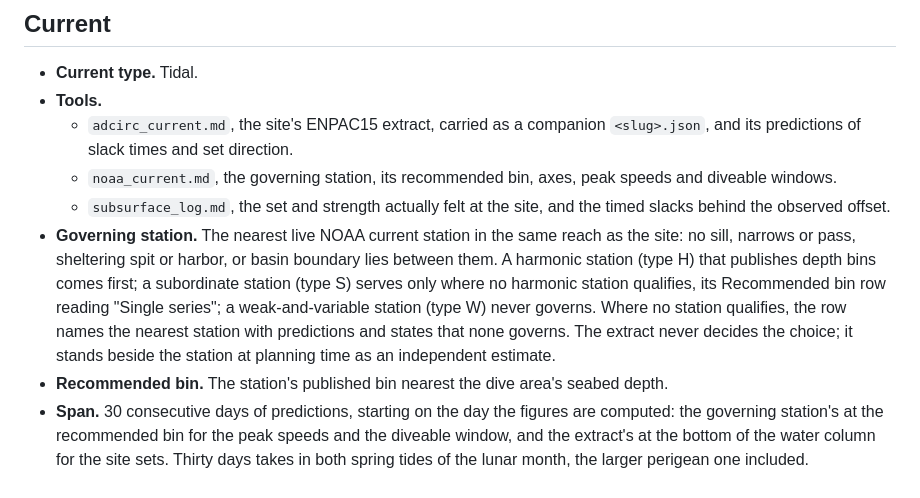
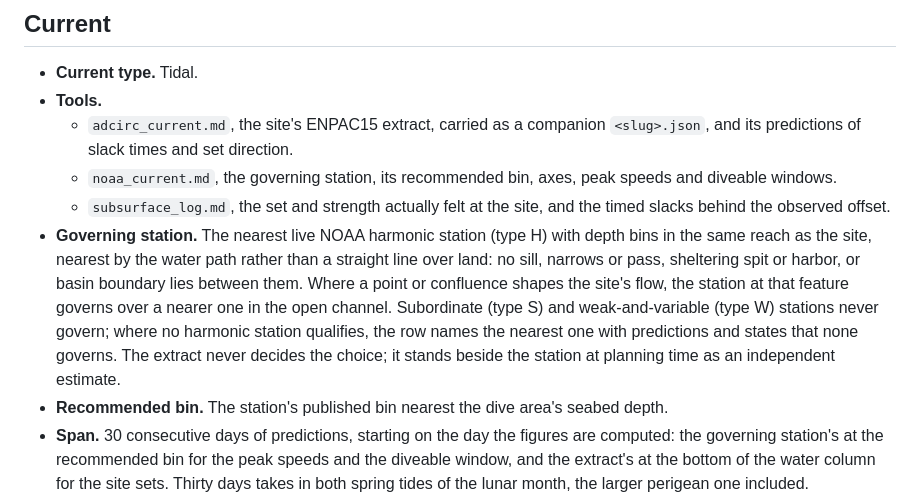
Before and after one commit to keymaker-byte/scuba-ai, a Markdown page: regions/puget-sound/puget-sound-site-conventions.md, the part around the change. Drawn GitHub-style.

```diff
--- a/regions/puget-sound/puget-sound-site-conventions.md
+++ b/regions/puget-sound/puget-sound-site-conventions.md
@@ -32,7 +32,7 @@ These conventions apply to every site file written in this region.
   - `adcirc_current.md`, the site's ENPAC15 extract, carried as a companion `<slug>.json`, and its predictions of slack times and set direction.
   - `noaa_current.md`, the governing station, its recommended bin, axes, peak speeds and diveable windows.
   - `subsurface_log.md`, the set and strength actually felt at the site, and the timed slacks behind the observed offset.
-- **Governing station.** The nearest live NOAA current station in the same reach as the site: no sill, narrows or pass, sheltering spit or harbor, or basin boundary lies between them. A harmonic station (type H) that publishes depth bins comes first; a subordinate station (type S) serves only where no harmonic station qualifies, its Recommended bin row reading "Single series"; a weak-and-variable station (type W) never governs. Where no station qualifies, the row names the nearest station with predictions and states that none governs. The extract never decides the choice; it stands beside the station at planning time as an independent estimate.
+- **Governing station.** The nearest live NOAA harmonic station (type H) with depth bins in the same reach as the site, nearest by the water path rather than a straight line over land: no sill, narrows or pass, sheltering spit or harbor, or basin boundary lies between them. Where a point or confluence shapes the site's flow, the station at that feature governs over a nearer one in the open channel. Subordinate (type S) and weak-and-variable (type W) stations never govern; where no harmonic station qualifies, the row names the nearest one with predictions and states that none governs. The extract never decides the choice; it stands beside the station at planning time as an independent estimate.
 - **Recommended bin.** The station's published bin nearest the dive area's seabed depth.
 - **Span.** 30 consecutive days of predictions, starting on the day the figures are computed: the governing station's at the recommended bin for the peak speeds and the diveable window, and the extract's at the bottom of the water column for the site sets. Thirty days takes in both spring tides of the lunar month, the larger perigean one included.
 - **Axes and peak speeds.** The governing station's own, at the recommended bin: its axes in the Station flood axis and Station ebb axis rows, and the range of its daily peak flood and ebb over the span.
```
Also changed, not shown: regions/strait-of-juan-de-fuca/strait-of-juan-de-fuca-site-conventions.md (+1 -1 lines), 1 other file.
